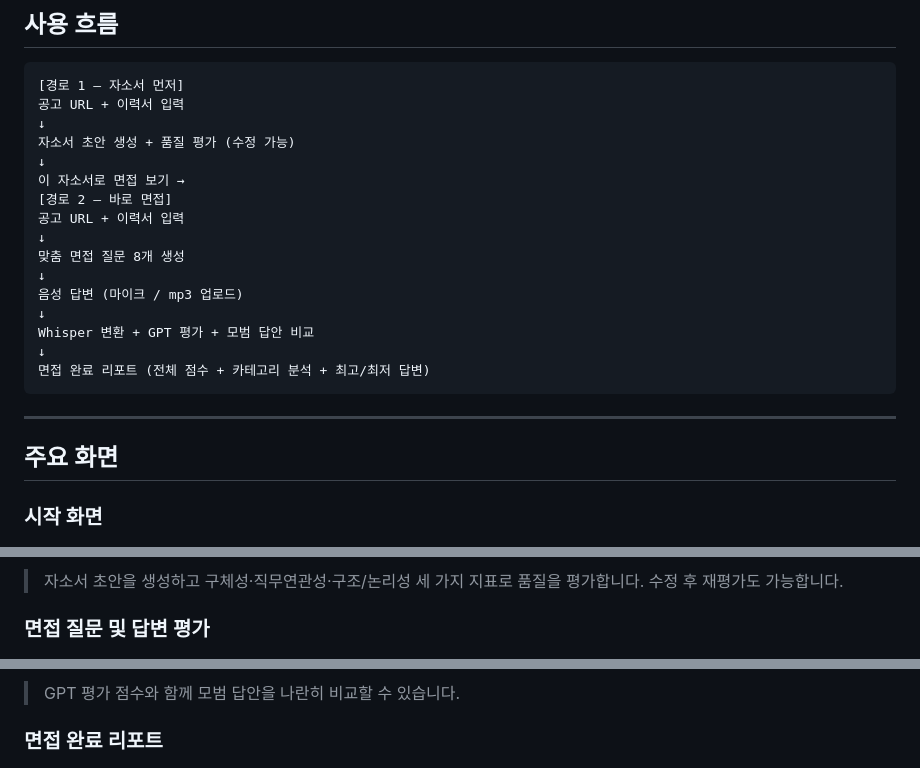
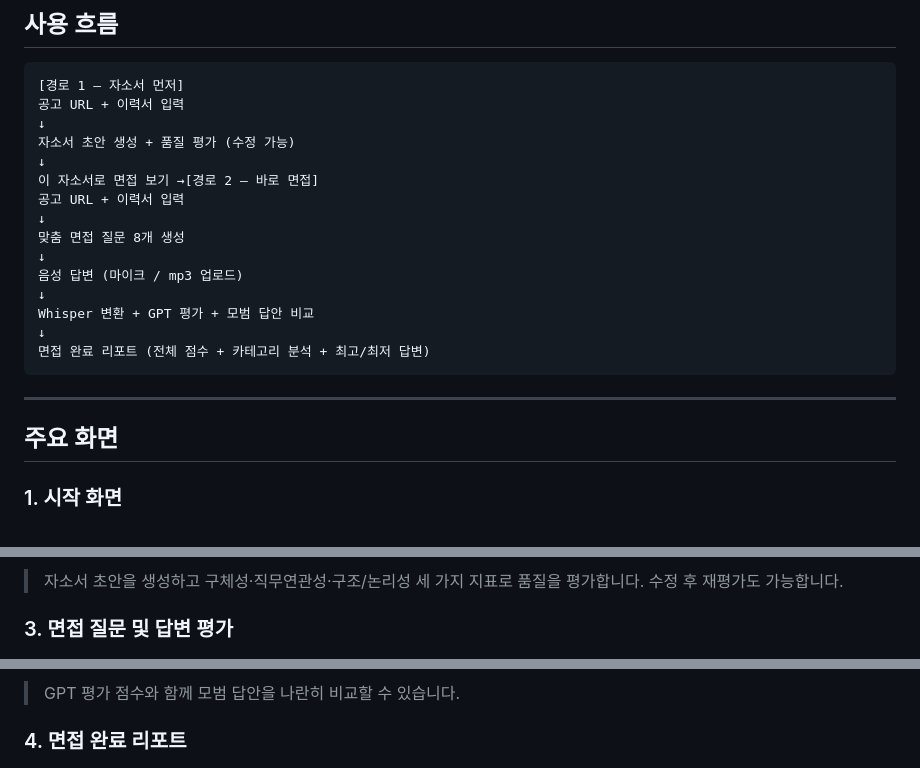
Before and after one commit to HyeonBin0118/ai-career-assistant, a Markdown page: README.md, 3 parts joined by grey strips. Drawn GitHub-style.

```diff
--- a/README.md
+++ b/README.md
@@ -40,8 +40,7 @@ ChatGPT에 같은 걸 시키려면 사용자가 공고 텍스트를 직접 복
 ↓
 자소서 초안 생성 + 품질 평가 (수정 가능)
 ↓
-이 자소서로 면접 보기 →
-[경로 2 — 바로 면접]
+이 자소서로 면접 보기 →[경로 2 — 바로 면접]
 공고 URL + 이력서 입력
 ↓
 맞춤 면접 질문 8개 생성
@@ -57,7 +56,7 @@ Whisper 변환 + GPT 평가 + 모범 답안 비교
 
 ## 주요 화면
 
-### 시작 화면
+### 1. 시작 화면
 ![시작 화면](images/main_start.png)
 
 > 자소서부터 준비하거나 바로 면접 연습으로 진입할 수 있는 두 가지 경로를 제공합니다.
@@ -71,14 +68,14 @@ Whisper 변환 + GPT 평가 + 모범 답안 비교
 
 > 자소서 초안을 생성하고 구체성·직무연관성·구조/논리성 세 가지 지표로 품질을 평가합니다. 수정 후 재평가도 가능합니다.
 
-### 면접 질문 및 답변 평가
+### 3. 면접 질문 및 답변 평가
 ![면접 질문](images/interview_question.png)
 
 ![답변 평가](images/interview_feedback.png)
 
 > GPT 평가 점수와 함께 모범 답안을 나란히 비교할 수 있습니다.
 
-### 면접 완료 리포트
+### 4. 면접 완료 리포트
 ![리포트](images/report.png)
 
 > 전체 평균 점수, 카테고리별 차트, 가장 잘한 답변과 가장 부족한 답변을 한 화면에 요약합니다.
```
Also changed, not shown: other parts of README.md (+23 -16 lines).
